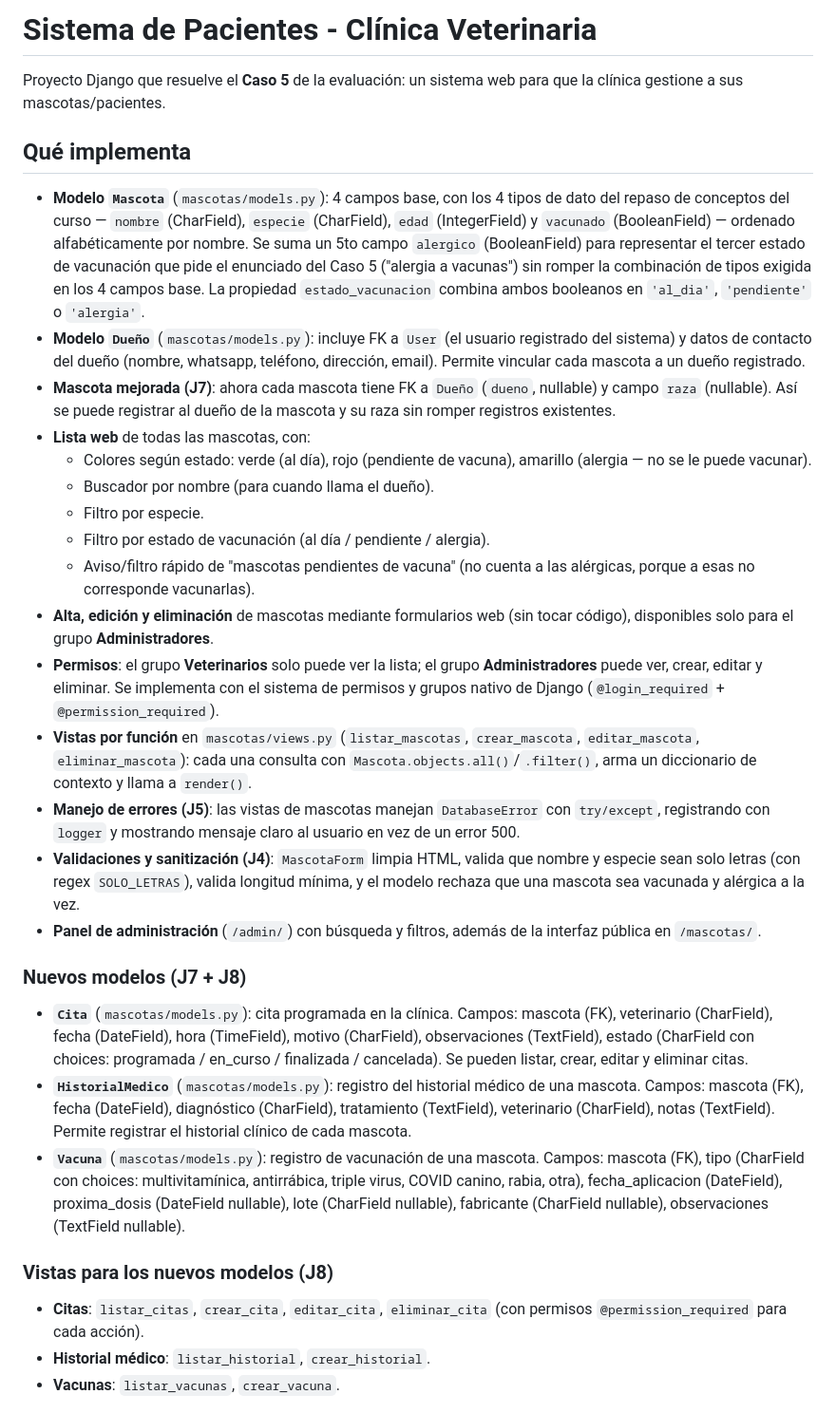
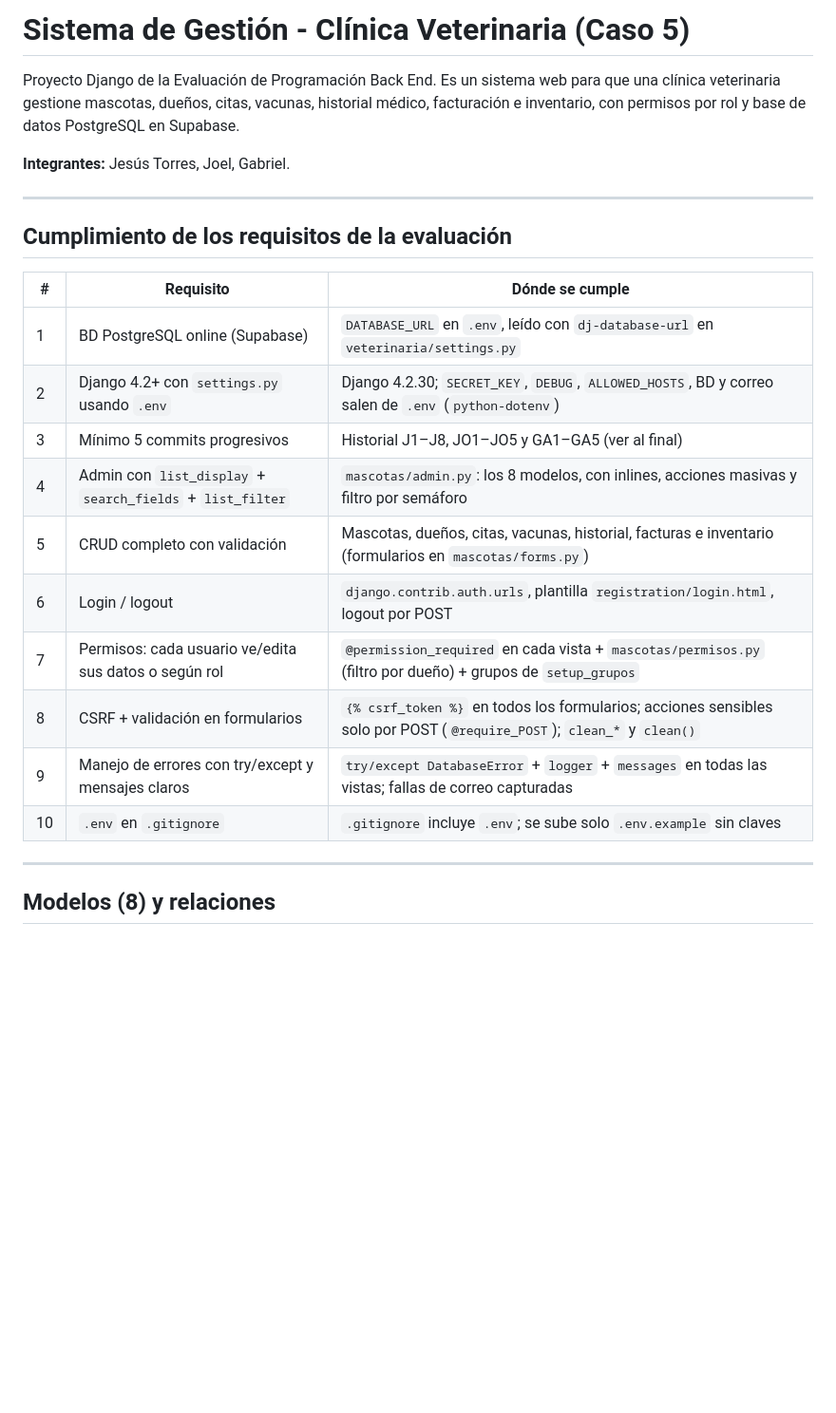
Before and after one commit to Jxszs/veterinaria-django, a Markdown page: README.md, the part around one of its changes. Shown at 95% size. Rendered like a GitHub page; blank space fills up the shorter version.

Commit message:
GA5: README completo — requisitos de la evaluación, diagrama de modelos, roles, instalación y detalle de commits

```diff
--- a/README.md
+++ b/README.md
@@ -1,73 +1,30 @@
-# Sistema de Pacientes - Clínica Veterinaria
+# Sistema de Gestión - Clínica Veterinaria (Caso 5)
 
-Proyecto Django que resuelve el **Caso 5** de la evaluación: un sistema web
-para que la clínica gestione a sus mascotas/pacientes.
+Proyecto Django de la Evaluación de Programación Back End. Es un sistema web
+para que una clínica veterinaria gestione mascotas, dueños, citas, vacunas,
+historial médico, facturación e inventario, con permisos por rol y base de
+datos PostgreSQL en Supabase.
 
-## Qué implementa
+**Integrantes:** Jesús Torres, Joel, Gabriel.
 
-- **Modelo `Mascota`** (`mascotas/models.py`): 4 campos base, con los 4 tipos
-  de dato del repaso de conceptos del curso — `nombre` (CharField), `especie`
-  (CharField), `edad` (IntegerField) y `vacunado` (BooleanField) — ordenado
-  alfabéticamente por nombre. Se suma un 5to campo `alergico` (BooleanField)
-  para representar el tercer estado de vacunación que pide el enunciado del
-  Caso 5 ("alergia a vacunas") sin romper la combinación de tipos exigida en
-  los 4 campos base. La propiedad `estado_vacunacion` combina ambos booleanos
-  en `'al_dia'`, `'pendiente'` o `'alergia'`.
-- **Modelo `Dueño`** (`mascotas/models.py`): incluye FK a `User` (el usuario
-  registrado del sistema) y datos de contacto del dueño (nombre, whatsapp,
-  teléfono, dirección, email). Permite vincular cada mascota a un dueño
-  registrado.
-- **Mascota mejorada (J7)**: ahora cada mascota tiene FK a `Dueño` (`dueno`,
-  nullable) y campo `raza` (nullable). Así se puede registrar al dueño de la
-  mascota y su raza sin romper registros existentes.
-- **Lista web** de todas las mascotas, con:
-  - Colores según estado: verde (al día), rojo (pendiente de vacuna),
-    amarillo (alergia — no se le puede vacunar).
-  - Buscador por nombre (para cuando llama el dueño).
-  - Filtro por especie.
-  - Filtro por estado de vacunación (al día / pendiente / alergia).
-  - Aviso/filtro rápido de "mascotas pendientes de vacuna" (no cuenta a las
-    alérgicas, porque a esas no corresponde vacunarlas).
-- **Alta, edición y eliminación** de mascotas mediante formularios web (sin
-  tocar código), disponibles solo para el grupo **Administradores**.
-- **Permisos**: el grupo **Veterinarios** solo puede ver la lista; el grupo
-  **Administradores** puede ver, crear, editar y eliminar. Se implementa con
-  el sistema de permisos y grupos nativo de Django
-  (`@login_required` + `@permission_required`).
-- **Vistas por función** en `mascotas/views.py` (`listar_mascotas`,
-  `crear_mascota`, `editar_mascota`, `eliminar_mascota`): cada una consulta
-  con `Mascota.objects.all()`/`.filter()`, arma un diccionario de contexto y
-  llama a `render()`.
-- **Manejo de errores (J5)**: las vistas de mascotas manejan `DatabaseError`
-  con `try/except`, registrando con `logger` y mostrando mensaje claro al
-  usuario en vez de un error 500.
-- **Validaciones y sanitización (J4)**: `MascotaForm` limpia HTML, valida que
-  nombre y especie sean solo letras (con regex `SOLO_LETRAS`), valida longitud
-  mínima, y el modelo rechaza que una mascota sea vacunada y alérgica a la vez.
-- **Panel de administración** (`/admin/`) con búsqueda y filtros, además de
-  la interfaz pública en `/mascotas/`.
+---
 
-### Nuevos modelos (J7 + J8)
+## Cumplimiento de los requisitos de la evaluación
 
-- **`Cita`** (`mascotas/models.py`): cita programada en la clínica. Campos:
-  mascota (FK), veterinario (CharField), fecha (DateField), hora (TimeField),
-  motivo (CharField), observaciones (TextField), estado (CharField con
-  choices: programada / en_curso / finalizada / cancelada). Se pueden listar,
-  crear, editar y eliminar citas.
-- **`HistorialMedico`** (`mascotas/models.py`): registro del historial médico
-  de una mascota. Campos: mascota (FK), fecha (DateField), diagnóstico
-  (CharField), tratamiento (TextField), veterinario (CharField), notas
-  (TextField). Permite registrar el historial clínico de cada mascota.
-- **`Vacuna`** (`mascotas/models.py`): registro de vacunación de una mascota.
-  Campos: mascota (FK), tipo (CharField con choices: multivitamínica,
-  antirrábica, triple virus, COVID canino, rabia, otra), fecha_aplicacion
-  (DateField), proxima_dosis (DateField nullable), lote (CharField nullable),
-  fabricante (CharField nullable), observaciones (TextField nullable).
+| # | Requisito | Dónde se cumple |
+|---|-----------|-----------------|
+| 1 | BD PostgreSQL online (Supabase) | `DATABASE_URL` en `.env`, leído con `dj-database-url` en `veterinaria/settings.py` |
+| 2 | Django 4.2+ con `settings.py` usando `.env` | Django 4.2.30; `SECRET_KEY`, `DEBUG`, `ALLOWED_HOSTS`, BD y correo salen de `.env` (`python-dotenv`) |
+| 3 | Mínimo 5 commits progresivos | Historial J1–J8, JO1–JO5 y GA1–GA5 (ver al final) |
+| 4 | Admin con `list_display` + `search_fields` + `list_filter` | `mascotas/admin.py`: los 8 modelos, con inlines, acciones masivas y filtro por semáforo |
+| 5 | CRUD completo con validación | Mascotas, dueños, citas, vacunas, historial, facturas e inventario (formularios en `mascotas/forms.py`) |
+| 6 | Login / logout | `django.contrib.auth.urls`, plantilla `registration/login.html`, logout por POST |
+| 7 | Permisos: cada usuario ve/edita sus datos o según rol | `@permission_required` en cada vista + `mascotas/permisos.py` (filtro por dueño) + grupos de `setup_grupos` |
+| 8 | CSRF + validación en formularios | `{% csrf_token %}` en todos los formularios; acciones sensibles solo por POST (`@require_POST`); `clean_*` y `clean()` |
+| 9 | Manejo de errores con try/except y mensajes claros | `try/except DatabaseError` + `logger` + `messages` en todas las vistas; fallas de correo capturadas |
+| 10 | `.env` en `.gitignore` | `.gitignore` incluye `.env`; se sube solo `.env.example` sin claves |
 
-### Vistas para los nuevos modelos (J8)
+---
 
-- **Citas**: `listar_citas`, `crear_cita`, `editar_cita`, `eliminar_cita`
-  (con permisos `@permission_required` para cada acción).
-- **Historial médico**: `listar_historial`, `crear_historial`.
-- **Vacunas**: `listar_vacunas`, `crear_vacuna`.
+## Modelos (8) y relaciones
 
```
Also changed, not shown: other parts of README.md (+155 -72 lines).
